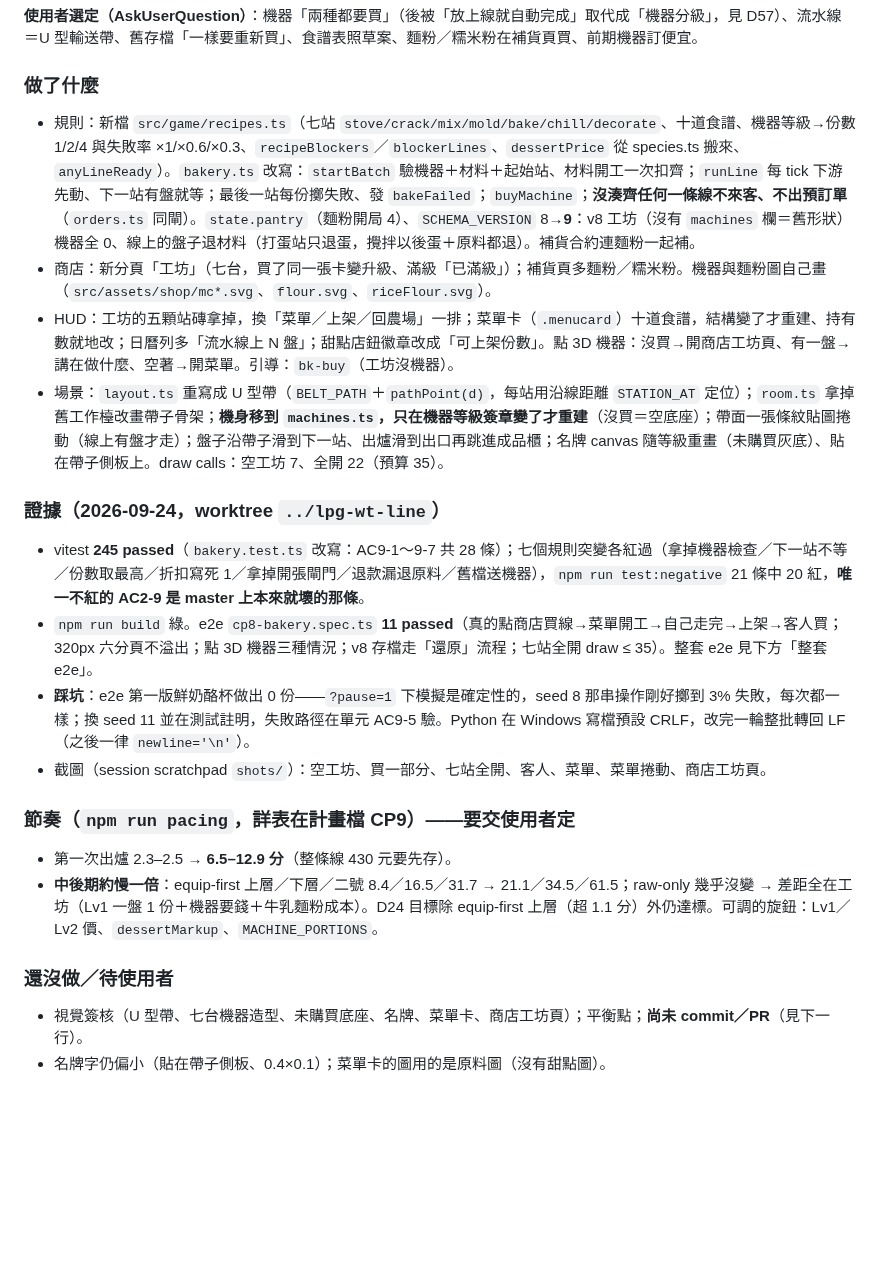
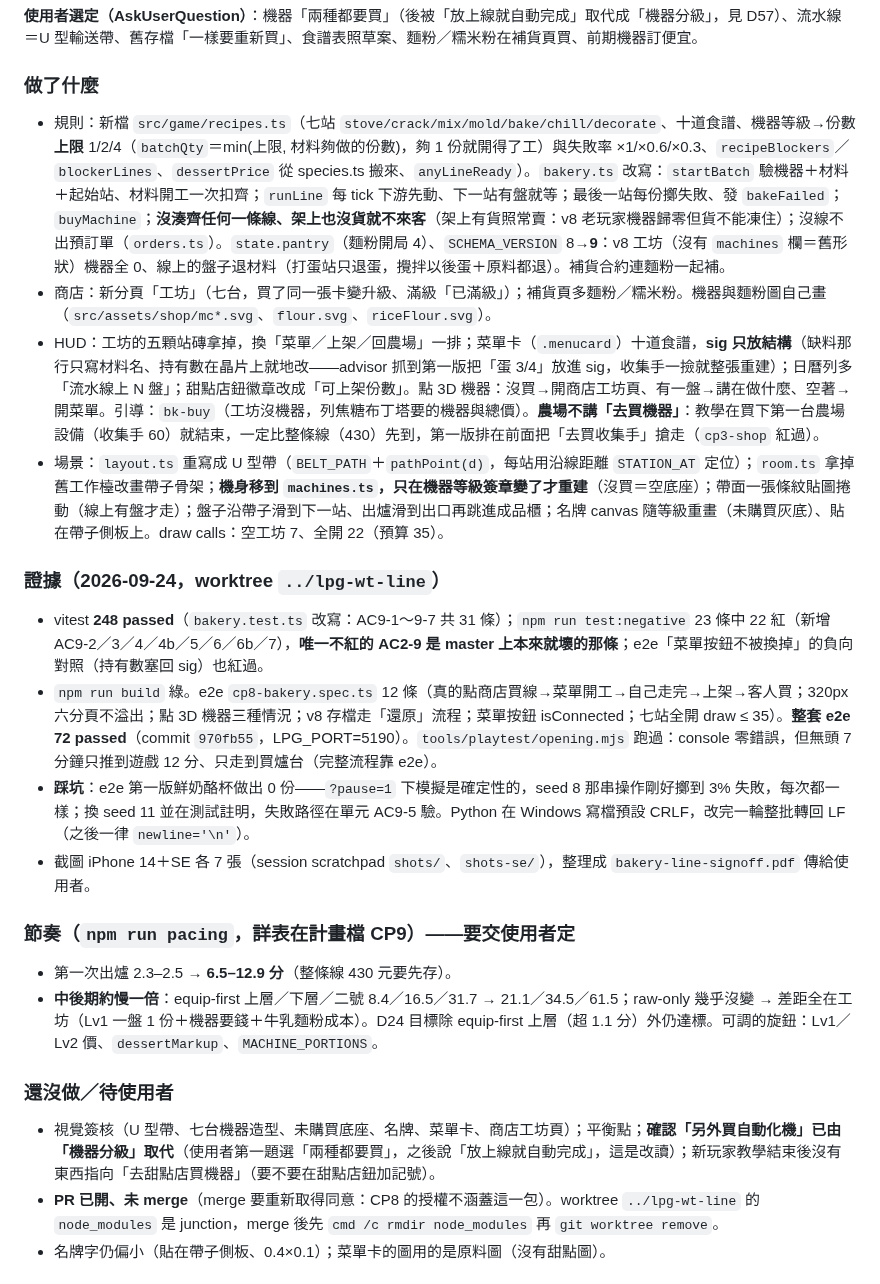
Before and after one commit to nyannyn/little-pudding-game, a Markdown page: docs/STATE.md, the part around the change. Rendered like a GitHub page; blank space fills up the shorter version.

Commit message:
續跑檔：食譜制流水線的驗證證據與待使用者決定的四件事

```diff
--- a/docs/STATE.md
+++ b/docs/STATE.md
@@ -44,23 +44,24 @@
 **使用者選定（AskUserQuestion）**：機器「兩種都要買」（後被「放上線就自動完成」取代成「機器分級」，見 D57）、流水線＝U 型輸送帶、舊存檔「一樣要重新買」、食譜表照草案、麵粉／糯米粉在補貨頁買、前期機器訂便宜。
 
 ### 做了什麼
-- 規則：新檔 `src/game/recipes.ts`（七站 `stove/crack/mix/mold/bake/chill/decorate`、十道食譜、機器等級→份數 1/2/4 與失敗率 ×1/×0.6/×0.3、`recipeBlockers`／`blockerLines`、`dessertPrice` 從 species.ts 搬來、`anyLineReady`）。`bakery.ts` 改寫：`startBatch` 驗機器＋材料＋起始站、材料開工一次扣齊；`runLine` 每 tick 下游先動、下一站有盤就等；最後一站每份擲失敗、發 `bakeFailed`；`buyMachine`；**沒湊齊任何一條線不來客、不出預訂單**（`orders.ts` 同閘）。`state.pantry`（麵粉開局 4）、`SCHEMA_VERSION` 8→**9**：v8 工坊（沒有 `machines` 欄＝舊形狀）機器全 0、線上的盤子退材料（打蛋站只退蛋，攪拌以後蛋＋原料都退）。補貨合約連麵粉一起補。
+- 規則：新檔 `src/game/recipes.ts`（七站 `stove/crack/mix/mold/bake/chill/decorate`、十道食譜、機器等級→份數**上限** 1/2/4（`batchQty`＝min(上限, 材料夠做的份數)，夠 1 份就開得了工）與失敗率 ×1/×0.6/×0.3、`recipeBlockers`／`blockerLines`、`dessertPrice` 從 species.ts 搬來、`anyLineReady`）。`bakery.ts` 改寫：`startBatch` 驗機器＋材料＋起始站、材料開工一次扣齊；`runLine` 每 tick 下游先動、下一站有盤就等；最後一站每份擲失敗、發 `bakeFailed`；`buyMachine`；**沒湊齊任何一條線、架上也沒貨就不來客**（架上有貨照常賣：v8 老玩家機器歸零但貨不能凍住）；沒線不出預訂單（`orders.ts`）。`state.pantry`（麵粉開局 4）、`SCHEMA_VERSION` 8→**9**：v8 工坊（沒有 `machines` 欄＝舊形狀）機器全 0、線上的盤子退材料（打蛋站只退蛋，攪拌以後蛋＋原料都退）。補貨合約連麵粉一起補。
 - 商店：新分頁「工坊」（七台，買了同一張卡變升級、滿級「已滿級」）；補貨頁多麵粉／糯米粉。機器與麵粉圖自己畫（`src/assets/shop/mc*.svg`、`flour.svg`、`riceFlour.svg`）。
-- HUD：工坊的五顆站磚拿掉，換「菜單／上架／回農場」一排；菜單卡（`.menucard`）十道食譜，結構變了才重建、持有數就地改；日曆列多「流水線上 N 盤」；甜點店鈕徽章改成「可上架份數」。點 3D 機器：沒買→開商店工坊頁、有一盤→講在做什麼、空著→開菜單。引導：`bk-buy`（工坊沒機器）。
+- HUD：工坊的五顆站磚拿掉，換「菜單／上架／回農場」一排；菜單卡（`.menucard`）十道食譜，**sig 只放結構**（缺料那行只寫材料名、持有數在晶片上就地改——advisor 抓到第一版把「蛋 3/4」放進 sig，收集手一撿就整張重建）；日曆列多「流水線上 N 盤」；甜點店鈕徽章改成「可上架份數」。點 3D 機器：沒買→開商店工坊頁、有一盤→講在做什麼、空著→開菜單。引導：`bk-buy`（工坊沒機器，列焦糖布丁塔要的機器與總價）。**農場不講「去買機器」**：教學在買下第一台農場設備（收集手 60）就結束，一定比整條線（430）先到，第一版排在前面把「去買收集手」搶走（`cp3-shop` 紅過）。
 - 場景：`layout.ts` 重寫成 U 型帶（`BELT_PATH`＋`pathPoint(d)`，每站用沿線距離 `STATION_AT` 定位）；`room.ts` 拿掉舊工作檯改畫帶子骨架；**機身移到 `machines.ts`，只在機器等級簽章變了才重建**（沒買＝空底座）；帶面一張條紋貼圖捲動（線上有盤才走）；盤子沿帶子滑到下一站、出爐滑到出口再跳進成品櫃；名牌 canvas 隨等級重畫（未購買灰底）、貼在帶子側板上。draw calls：空工坊 7、全開 22（預算 35）。
 
 ### 證據（2026-09-24，worktree `../lpg-wt-line`）
-- vitest **245 passed**（`bakery.test.ts` 改寫：AC9-1〜9-7 共 28 條）；七個規則突變各紅過（拿掉機器檢查／下一站不等／份數取最高／折扣寫死 1／拿掉開張閘門／退款漏退原料／舊檔送機器），`npm run test:negative` 21 條中 20 紅，**唯一不紅的 AC2-9 是 master 上本來就壞的那條**。
-- `npm run build` 綠。e2e `cp8-bakery.spec.ts` **11 passed**（真的點商店買線→菜單開工→自己走完→上架→客人買；320px 六分頁不溢出；點 3D 機器三種情況；v8 存檔走「還原」流程；七站全開 draw ≤ 35）。整套 e2e 見下方「整套 e2e」。
+- vitest **248 passed**（`bakery.test.ts` 改寫：AC9-1〜9-7 共 31 條）；`npm run test:negative` 23 條中 22 紅（新增 AC9-2／3／4／4b／5／6／6b／7），**唯一不紅的 AC2-9 是 master 上本來就壞的那條**；e2e「菜單按鈕不被換掉」的負向對照（持有數塞回 sig）也紅過。
+- `npm run build` 綠。e2e `cp8-bakery.spec.ts` 12 條（真的點商店買線→菜單開工→自己走完→上架→客人買；320px 六分頁不溢出；點 3D 機器三種情況；v8 存檔走「還原」流程；菜單按鈕 isConnected；七站全開 draw ≤ 35）。**整套 e2e 72 passed**（commit `970fb55`，LPG_PORT=5190）。`tools/playtest/opening.mjs` 跑過：console 零錯誤，但無頭 7 分鐘只推到遊戲 12 分、只走到買爐台（完整流程靠 e2e）。
 - **踩坑**：e2e 第一版鮮奶酪杯做出 0 份——`?pause=1` 下模擬是確定性的，seed 8 那串操作剛好擲到 3% 失敗，每次都一樣；換 seed 11 並在測試註明，失敗路徑在單元 AC9-5 驗。Python 在 Windows 寫檔預設 CRLF，改完一輪整批轉回 LF（之後一律 `newline='\n'`）。
-- 截圖（session scratchpad `shots/`）：空工坊、買一部分、七站全開、客人、菜單、菜單捲動、商店工坊頁。
+- 截圖 iPhone 14＋SE 各 7 張（session scratchpad `shots/`、`shots-se/`），整理成 `bakery-line-signoff.pdf` 傳給使用者。
 
 ### 節奏（`npm run pacing`，詳表在計畫檔 CP9）——**要交使用者定**
 - 第一次出爐 2.3–2.5 → **6.5–12.9 分**（整條線 430 元要先存）。
 - **中後期約慢一倍**：equip-first 上層／下層／二號 8.4／16.5／31.7 → 21.1／34.5／61.5；raw-only 幾乎沒變 → 差距全在工坊（Lv1 一盤 1 份＋機器要錢＋牛乳麵粉成本）。D24 目標除 equip-first 上層（超 1.1 分）外仍達標。可調的旋鈕：Lv1／Lv2 價、`dessertMarkup`、`MACHINE_PORTIONS`。
 
 ### 還沒做／待使用者
-- 視覺簽核（U 型帶、七台機器造型、未購買底座、名牌、菜單卡、商店工坊頁）；平衡點；**尚未 commit／PR**（見下一行）。
+- 視覺簽核（U 型帶、七台機器造型、未購買底座、名牌、菜單卡、商店工坊頁）；平衡點；**確認「另外買自動化機」已由「機器分級」取代**（使用者第一題選「兩種都要買」，之後說「放上線就自動完成」，這是改讀）；新玩家教學結束後沒有東西指向「去甜點店買機器」（要不要在甜點店鈕加記號）。
+- **PR 已開、未 merge**（merge 要重新取得同意：CP8 的授權不涵蓋這一包）。worktree `../lpg-wt-line` 的 `node_modules` 是 junction，merge 後先 `cmd /c rmdir node_modules` 再 `git worktree remove`。
 - 名牌字仍偏小（貼在帶子側板、0.4×0.1）；菜單卡的圖用的是原料圖（沒有甜點圖）。
 
 ## 成就改版 D55（2026-09-24，使用者：「成就系統請分類 而且參照其他遊戲的成就系統做得更美觀 成就設定的有趣一點」，分支 `feat/achievements-v2`，worktree `../lpg-wt-achievements`）
```
